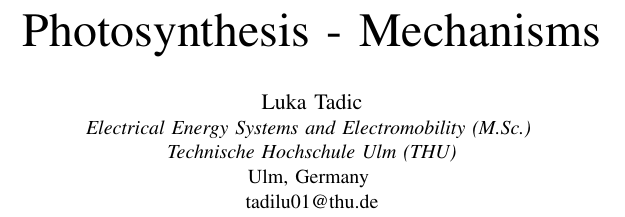
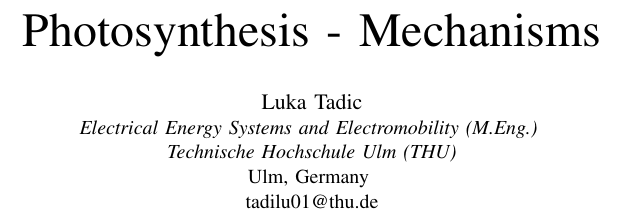
Before and after one commit to Lukiano12/Seminar-Erneubare-Energien, a LaTeX paper (Seminar Paper/Seminar_Paper.tex): part of one column of page 1 of 6, cut so that both start at the same text. Compiled offline with pdfLaTeX; a missing font is replaced by an installed copy or a similar font; a LaTeX package or settings file that is missing is left out.

Commit message:
Fixed source order and in general

```diff
--- a/Seminar Paper/Seminar_Paper.tex
+++ b/Seminar Paper/Seminar_Paper.tex
@@ -18,7 +18,7 @@
 \title{Photosynthesis - Mechanisms}
 
 \author{\IEEEauthorblockN{Luka Tadic}
-\IEEEauthorblockA{\textit{Electrical Energy Systems and Electromobility (M.Sc.)} \\
+\IEEEauthorblockA{\textit{Electrical Energy Systems and Electromobility (M.Eng.)} \\
 \textit{Technische Hochschule Ulm (THU)}\\
 Ulm, Germany \\
 tadilu01@thu.de}
```
Also changed, not shown: Seminar Paper/Seminar_Paper.bbl, Seminar Paper/Seminar_Paper.tex (14 more changed lines), 5 other files.
